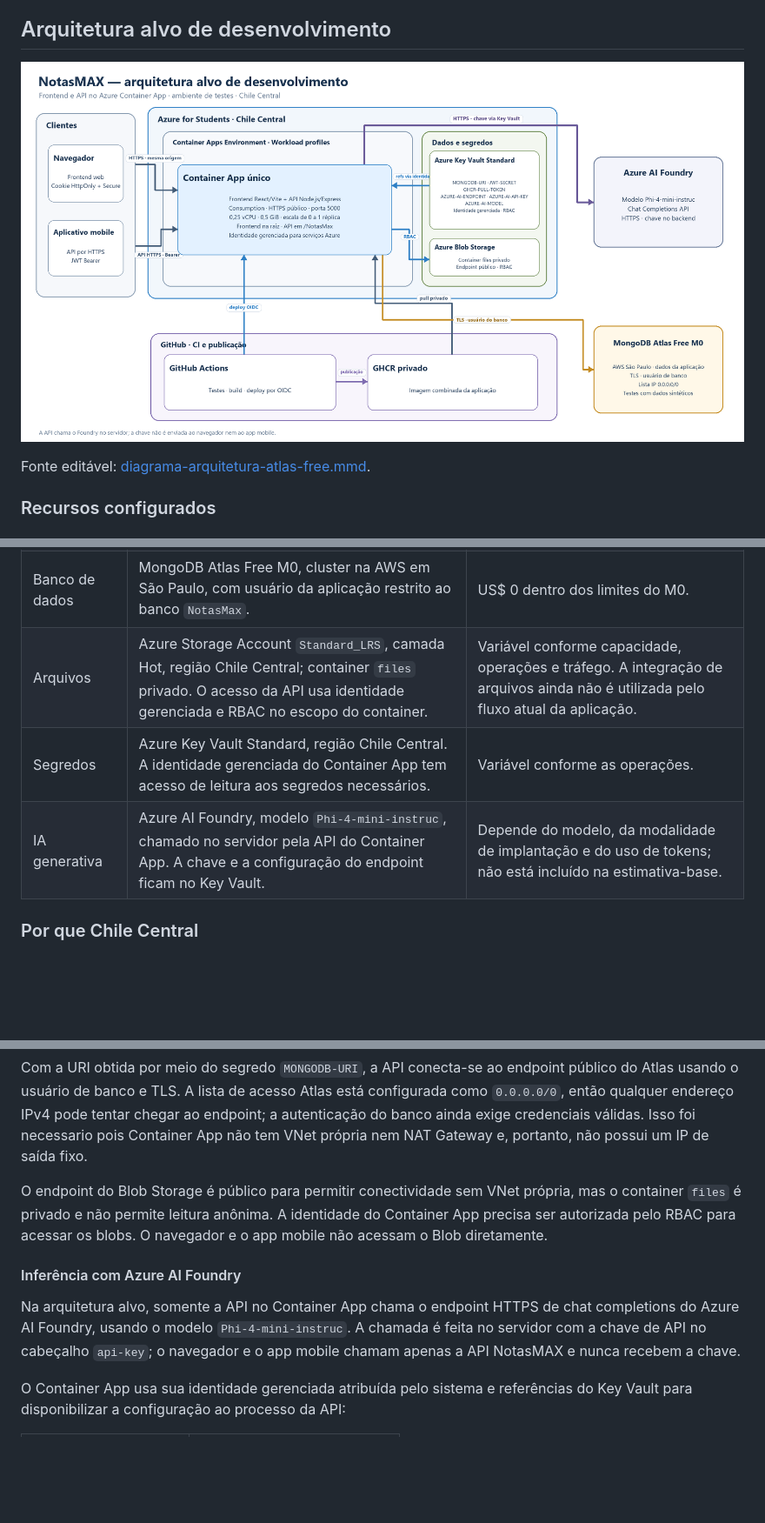
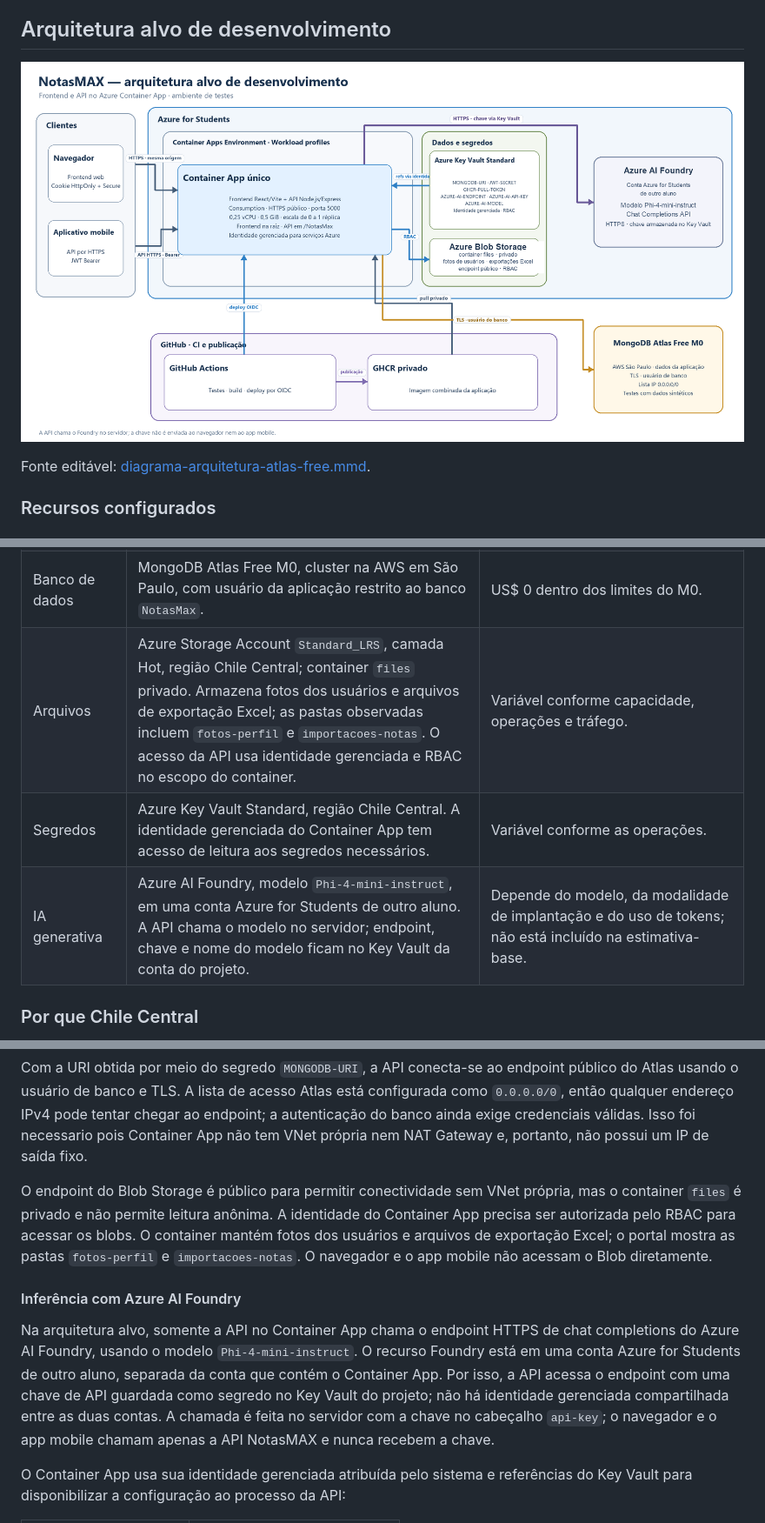
Before and after one commit to NotasMAX/Documentacao, a Markdown page: arquitetura-azure/README.md, 3 parts joined by grey strips. Shown at 87% size. Rendered like a GitHub page; pictures changed too: arquitetura-azure/arquitetura-azure-atlas-free.png; blank space fills up the shorter version.

Commit message:
docs(azure): update architecture evidence
- Clarify cross-account Foundry access and Blob contents

- Add portal captures and update architecture diagrams

- Remove the previous diagram image

```diff
--- a/arquitetura-azure/README.md
+++ b/arquitetura-azure/README.md
@@ -25,9 +35,9 @@ Fonte editável: [diagrama-arquitetura-atlas-free.mmd](diagrama-arquitetura-atla
 | Aplicação web e API | Um Azure Container App em ambiente Workload profiles, perfil Consumption, região Chile Central, ingress HTTPS público na porta 5000, 0,25 vCPU, 0,5 GiB e escala de zero a uma réplica. O mesmo container serve o frontend React/Vite e a API Node.js/Express. | US$ 0 enquanto o consumo permanecer nas franquias mensais do perfil Consumption; excedentes são cobrados conforme uso e região. |
 | Publicação da imagem | GitHub Actions publica uma imagem combinada no GHCR privado e atualiza o Container App por OIDC. | O armazenamento e a transferência de imagens de Container Registry estão atualmente gratuitos no GHCR. Minutos de Actions e armazenamento de artefatos seguem as cotas do plano GitHub. |
 | Banco de dados | MongoDB Atlas Free M0, cluster na AWS em São Paulo, com usuário da aplicação restrito ao banco `NotasMax`. | US$ 0 dentro dos limites do M0. |
-| Arquivos | Azure Storage Account `Standard_LRS`, camada Hot, região Chile Central; container `files` privado. O acesso da API usa identidade gerenciada e RBAC no escopo do container. | Variável conforme capacidade, operações e tráfego. A integração de arquivos ainda não é utilizada pelo fluxo atual da aplicação. |
+| Arquivos | Azure Storage Account `Standard_LRS`, camada Hot, região Chile Central; container `files` privado. Armazena fotos dos usuários e arquivos de exportação Excel; as pastas observadas incluem `fotos-perfil` e `importacoes-notas`. O acesso da API usa identidade gerenciada e RBAC no escopo do container. | Variável conforme capacidade, operações e tráfego. |
 | Segredos | Azure Key Vault Standard, região Chile Central. A identidade gerenciada do Container App tem acesso de leitura aos segredos necessários. | Variável conforme as operações. |
-| IA generativa | Azure AI Foundry, modelo `Phi-4-mini-instruc`, chamado no servidor pela API do Container App. A chave e a configuração do endpoint ficam no Key Vault. | Depende do modelo, da modalidade de implantação e do uso de tokens; não está incluído na estimativa-base. |
+| IA generativa | Azure AI Foundry, modelo `Phi-4-mini-instruct`, em uma conta Azure for Students de outro aluno. A API chama o modelo no servidor; endpoint, chave e nome do modelo ficam no Key Vault da conta do projeto. | Depende do modelo, da modalidade de implantação e do uso de tokens; não está incluído na estimativa-base. |
 
 ### Por que Chile Central
 
@@ -57,11 +67,11 @@ O Container App usa uma identidade gerenciada atribuída pelo sistema para acess
 
 Com a URI obtida por meio do segredo `MONGODB-URI`, a API conecta-se ao endpoint público do Atlas usando o usuário de banco e TLS. A lista de acesso Atlas está configurada como `0.0.0.0/0`, então qualquer endereço IPv4 pode tentar chegar ao endpoint; a autenticação do banco ainda exige credenciais válidas. Isso foi necessario pois Container App não tem VNet própria nem NAT Gateway e, portanto, não possui um IP de saída fixo.
 
-O endpoint do Blob Storage é público para permitir conectividade sem VNet própria, mas o container `files` é privado e não permite leitura anônima. A identidade do Container App precisa ser autorizada pelo RBAC para acessar os blobs. O navegador e o app mobile não acessam o Blob diretamente.
+O endpoint do Blob Storage é público para permitir conectividade sem VNet própria, mas o container `files` é privado e não permite leitura anônima. A identidade do Container App precisa ser autorizada pelo RBAC para acessar os blobs. O container mantém fotos dos usuários e arquivos de exportação Excel; o portal mostra as pastas `fotos-perfil` e `importacoes-notas`. O navegador e o app mobile não acessam o Blob diretamente.
 
 #### Inferência com Azure AI Foundry
 
-Na arquitetura alvo, somente a API no Container App chama o endpoint HTTPS de chat completions do Azure AI Foundry, usando o modelo `Phi-4-mini-instruc`. A chamada é feita no servidor com a chave de API no cabeçalho `api-key`; o navegador e o app mobile chamam apenas a API NotasMAX e nunca recebem a chave.
+Na arquitetura alvo, somente a API no Container App chama o endpoint HTTPS de chat completions do Azure AI Foundry, usando o modelo `Phi-4-mini-instruct`. O recurso Foundry está em uma conta Azure for Students de outro aluno, separada da conta que contém o Container App. Por isso, a API acessa o endpoint com uma chave de API guardada como segredo no Key Vault do projeto; não há identidade gerenciada compartilhada entre as duas contas. A chamada é feita no servidor com a chave no cabeçalho `api-key`; o navegador e o app mobile chamam apenas a API NotasMAX e nunca recebem a chave.
 
 O Container App usa sua identidade gerenciada atribuída pelo sistema e referências do Key Vault para disponibilizar a configuração ao processo da API:
 
```
Also changed, not shown: other parts of arquitetura-azure/README.md (+11 -1 lines), 5 other files.
